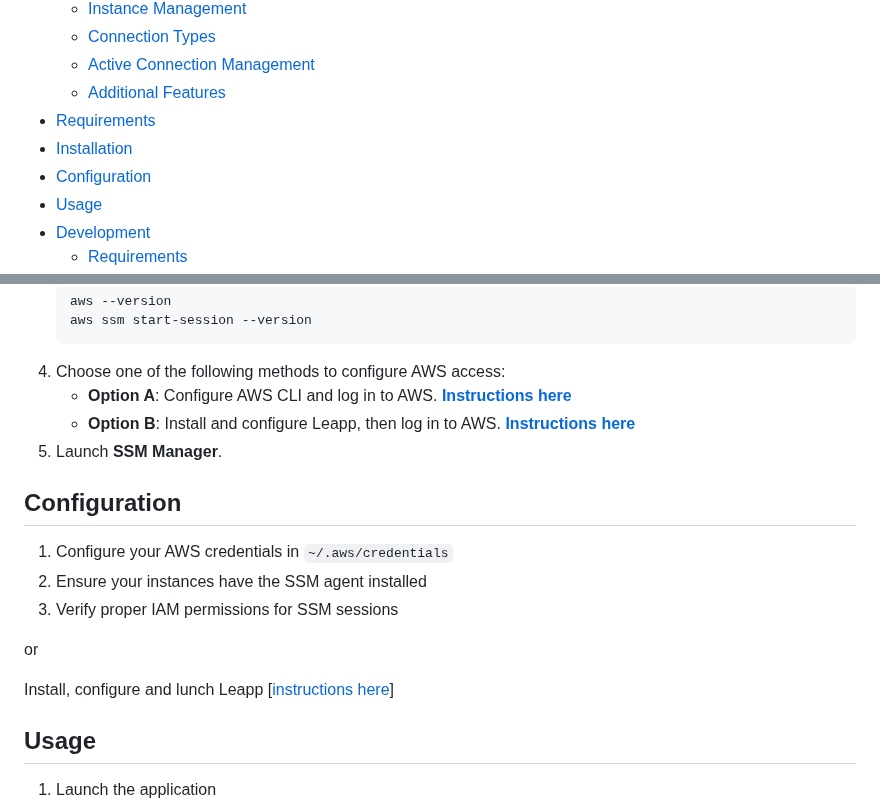
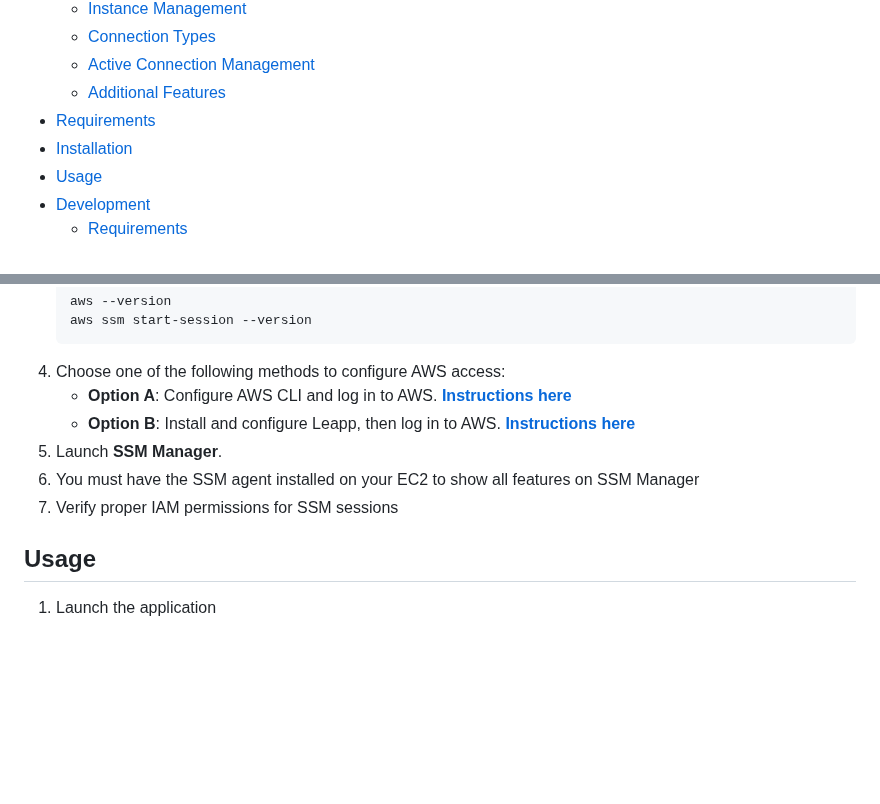
Before and after one commit to napalm255/ssm-manager, a Markdown page: README.md, 2 parts joined by grey strips. Drawn GitHub-style; blank space fills up the shorter version.

```diff
--- a/README.md
+++ b/README.md
@@ -10,7 +10,6 @@ A desktop application for managing SSM session on AWS cloud with a user-friendly
     - [Additional Features](#additional-features)
   - [Requirements](#Requirements)
   - [Installation](#installation)
-  - [Configuration](#configuration)
   - [Usage](#usage)
   - [Development](#development)
     - [Requirements](#requirements)
@@ -91,19 +90,9 @@ SSM Manager is a Windows desktop application that provides a graphical interface
    - **Option A**: Configure AWS CLI and log in to AWS. [**Instructions here**](https://docs.aws.amazon.com/cli/latest/userguide/getting-started-install.html)
    - **Option B**: Install and configure Leapp, then log in to AWS. [**Instructions here**](https://github.com/Noovolari/leapp)
 6. Launch **SSM Manager**.
+7. You must have the SSM agent installed on your EC2 to show all features on SSM Manager
+8. Verify proper IAM permissions for SSM sessions
 
-
-
-
-## Configuration
-
-1. Configure your AWS credentials in `~/.aws/credentials`
-2. Ensure your instances have the SSM agent installed
-3. Verify proper IAM permissions for SSM sessions
-
-or
-
-Install, configure and lunch Leapp [[instructions here](https://github.com/Noovolari/leapp)]
 
 ## Usage
 
```
